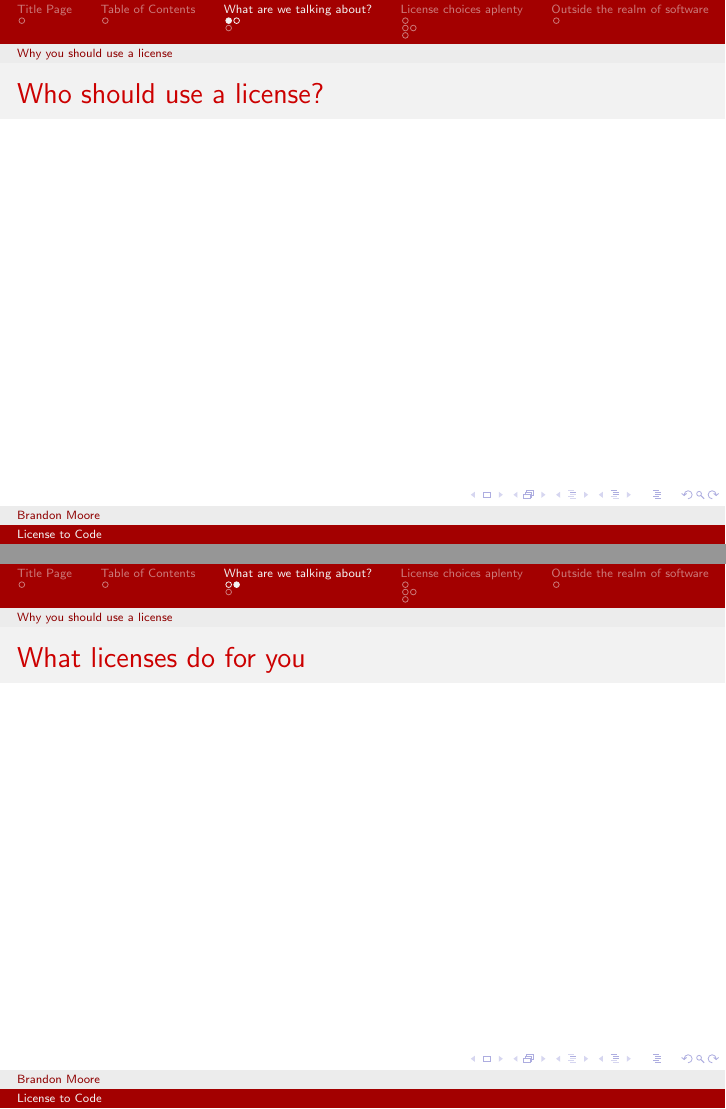
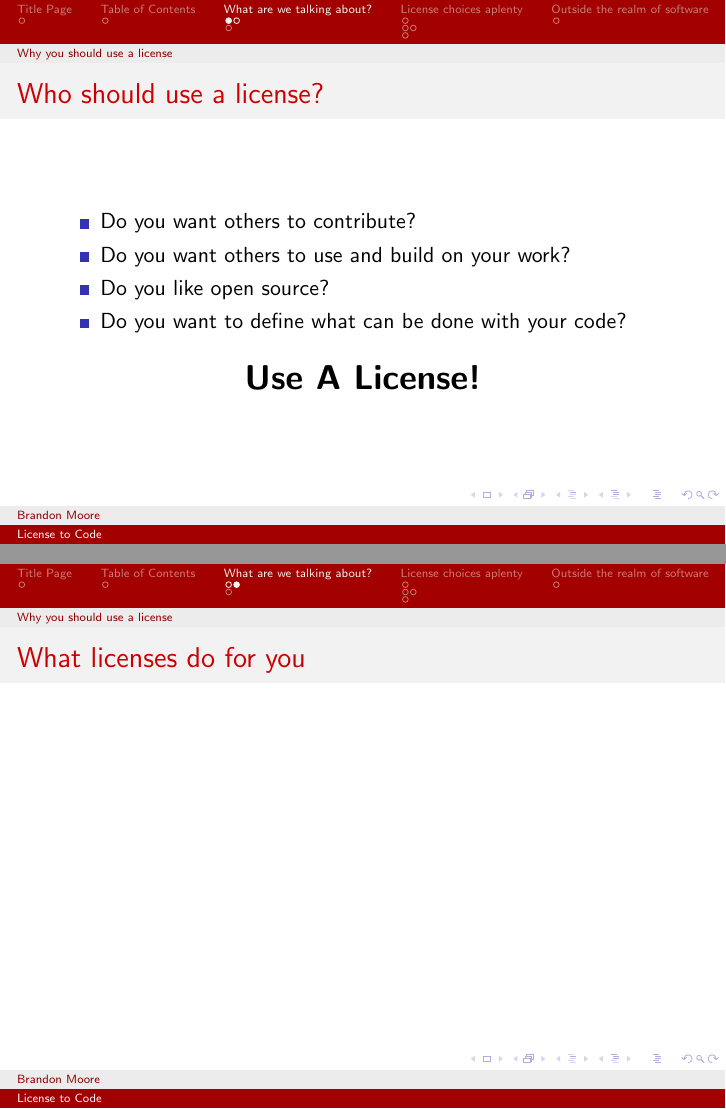
Before and after one commit to moore3071/license_presentation, LaTeX slides (presentation.tex): pages 3 and 4 of 10 before the commit and pages 9 and 10 of 16 after it, joined at a grey line. Compiled offline with pdfLaTeX.

Commit message:
First slide done
Started adding content and made who should use licenses slide

```diff
--- a/presentation.tex
+++ b/presentation.tex
@@ -16,7 +16,15 @@
 	\subsection{Why you should use a license}
 	\begin{frame}
 		\frametitle{Who should use a license?}
-
+		\pause
+		\begin{itemize}[<+->]
+			\item Do you want others to contribute?
+			\item Do you want others to use and build on your work?
+			\item Do you like open source?
+			\item Do you want to define what can be done with your code?
+		\end{itemize}
+		\pause
+		\center\LARGE\textbf{Use A License!}
 	\end{frame}
 	\begin{frame}
 		\frametitle{What licenses do for you}
```
Also changed, not shown: presentation.pdf.
